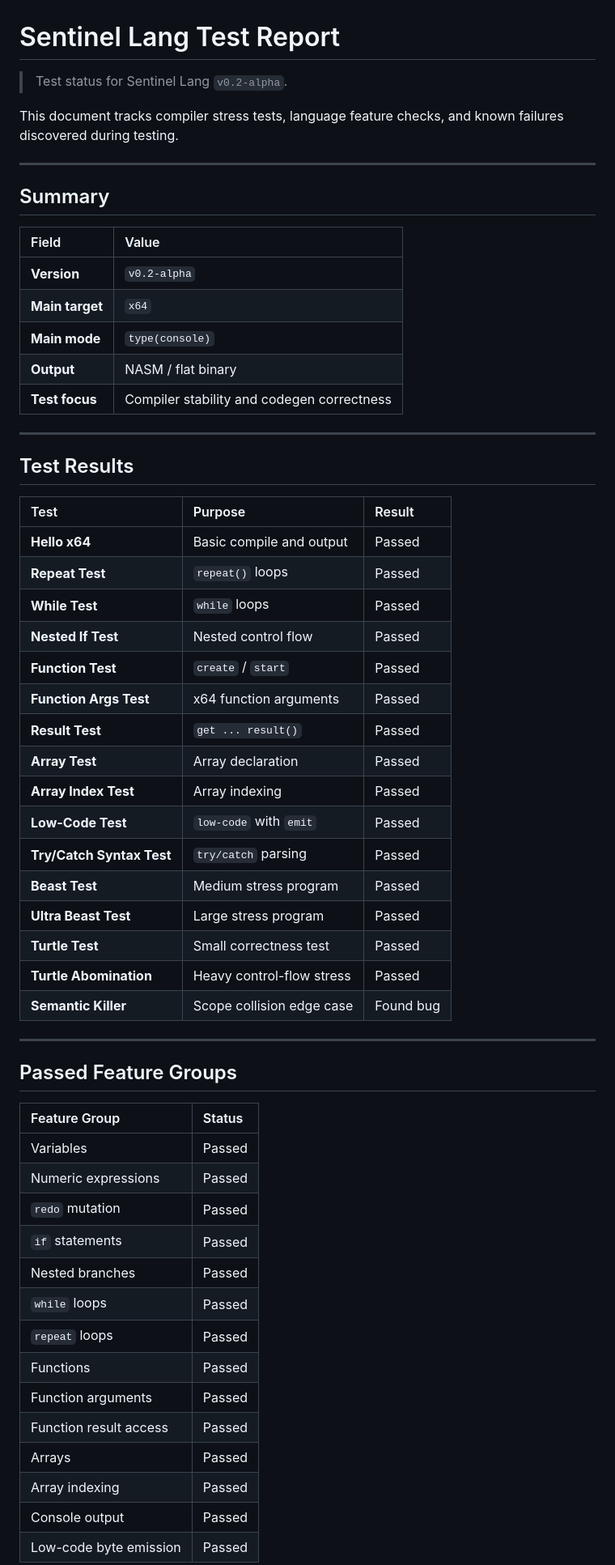
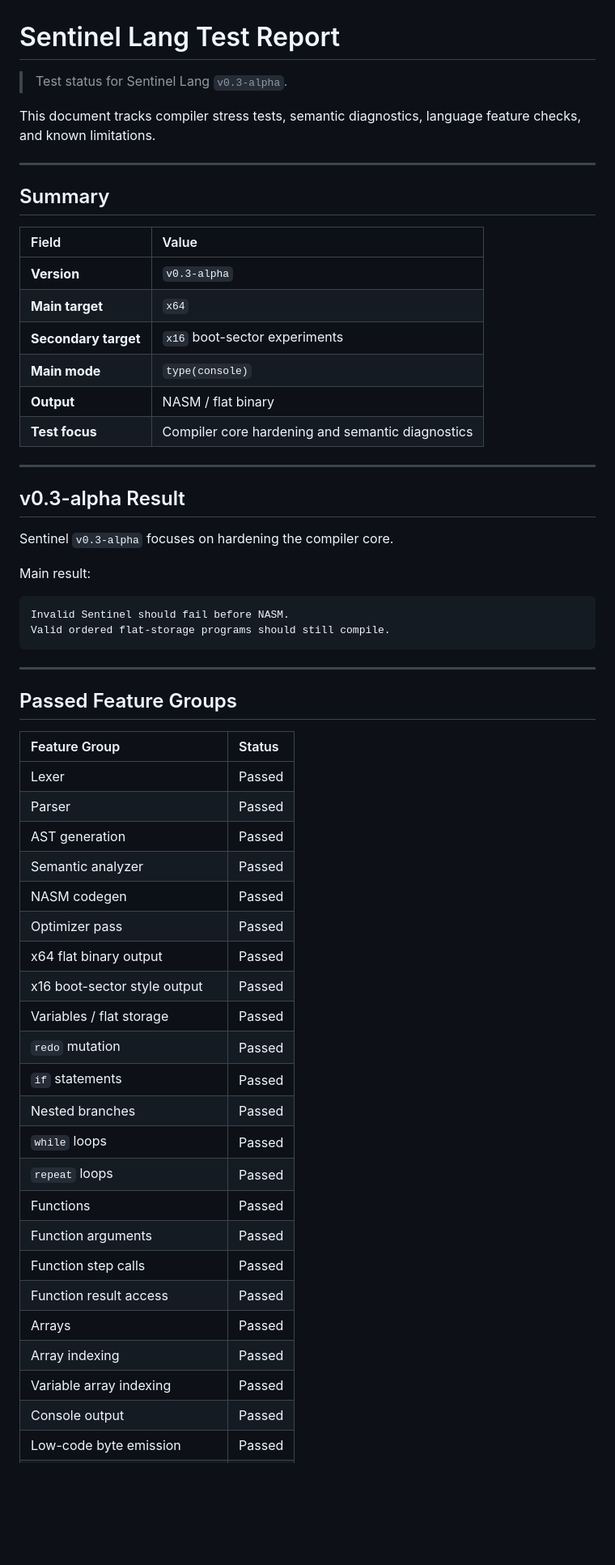
Before and after one commit to kotarimorm/SENTINEL_LANG, a Markdown page: TEST_REPORT.md, the part around one of its changes. Shown at 81% size. Drawn GitHub-style; blank space fills up the shorter version.

````diff
--- a/TEST_REPORT.md
+++ b/TEST_REPORT.md
@@ -1,8 +1,8 @@
 # Sentinel Lang Test Report
 
-> Test status for Sentinel Lang `v0.2-alpha`.
+> Test status for Sentinel Lang `v0.3-alpha`.
 
-This document tracks compiler stress tests, language feature checks, and known failures discovered during testing.
+This document tracks compiler stress tests, semantic diagnostics, language feature checks, and known limitations.
 
 ---
 
@@ -10,34 +10,25 @@ This document tracks compiler stress tests, language feature checks, and known f
 
 | Field | Value |
 | :--- | :--- |
-| **Version** | `v0.2-alpha` |
+| **Version** | `v0.3-alpha` |
 | **Main target** | `x64` |
+| **Secondary target** | `x16` boot-sector experiments |
 | **Main mode** | `type(console)` |
 | **Output** | NASM / flat binary |
-| **Test focus** | Compiler stability and codegen correctness |
+| **Test focus** | Compiler core hardening and semantic diagnostics |
 
 ---
 
-## Test Results
+## v0.3-alpha Result
 
-| Test | Purpose | Result |
-| :--- | :--- | :--- |
-| **Hello x64** | Basic compile and output | Passed |
-| **Repeat Test** | `repeat()` loops | Passed |
-| **While Test** | `while` loops | Passed |
-| **Nested If Test** | Nested control flow | Passed |
-| **Function Test** | `create` / `start` | Passed |
-| **Function Args Test** | x64 function arguments | Passed |
-| **Result Test** | `get ... result()` | Passed |
-| **Array Test** | Array declaration | Passed |
-| **Array Index Test** | Array indexing | Passed |
-| **Low-Code Test** | `low-code` with `emit` | Passed |
-| **Try/Catch Syntax Test** | `try/catch` parsing | Passed |
-| **Beast Test** | Medium stress program | Passed |
-| **Ultra Beast Test** | Large stress program | Passed |
-| **Turtle Test** | Small correctness test | Passed |
-| **Turtle Abomination** | Heavy control-flow stress | Passed |
-| **Semantic Killer** | Scope collision edge case | Found bug |
+Sentinel `v0.3-alpha` focuses on hardening the compiler core.
+
+Main result:
+
+```text
+Invalid Sentinel should fail before NASM.
+Valid ordered flat-storage programs should still compile.
+```
 
 ---
 
@@ -45,8 +36,15 @@ This document tracks compiler stress tests, language feature checks, and known f
 
 | Feature Group | Status |
 | :--- | :--- |
-| Variables | Passed |
-| Numeric expressions | Passed |
+| Lexer | Passed |
+| Parser | Passed |
+| AST generation | Passed |
+| Semantic analyzer | Passed |
+| NASM codegen | Passed |
+| Optimizer pass | Passed |
+| x64 flat binary output | Passed |
+| x16 boot-sector style output | Passed |
+| Variables / flat storage | Passed |
 | `redo` mutation | Passed |
 | `if` statements | Passed |
 | Nested branches | Passed |
@@ -54,8 +52,10 @@ This document tracks compiler stress tests, language feature checks, and known f
 | `repeat` loops | Passed |
 | Functions | Passed |
 | Function arguments | Passed |
+| Function step calls | Passed |
 | Function result access | Passed |
 | Arrays | Passed |
 | Array indexing | Passed |
+| Variable array indexing | Passed |
 | Console output | Passed |
 | Low-code byte emission | Passed |
````
Also changed, not shown: other parts of TEST_REPORT.md (+129 -36 lines).
